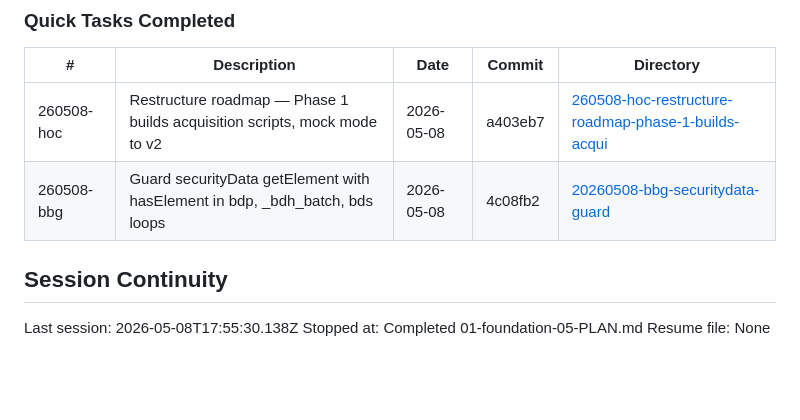
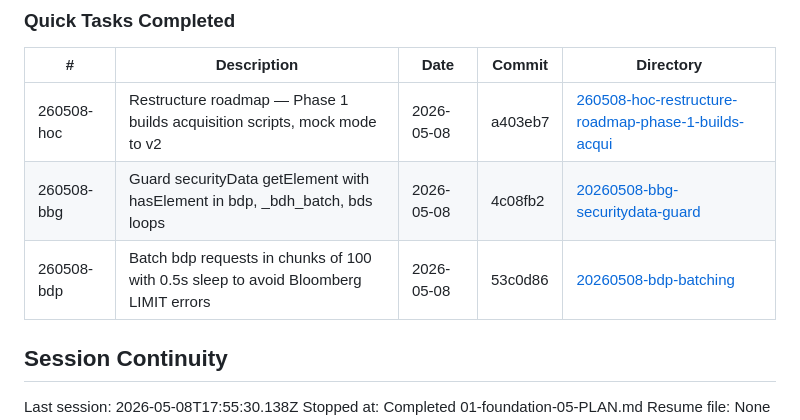
Before and after one commit to dandan002/kor-discount, a Markdown page: .planning/STATE.md, the part around the change. GitHub-like rendering; blank space fills up the shorter version.

Commit message:
docs(bbg): record bdp-batching quick task in STATE.md and add SUMMARY
Co-Authored-By: Claude Sonnet 4.6 <noreply@anthropic.com>

```diff
--- a/.planning/STATE.md
+++ b/.planning/STATE.md
@@ -107,6 +107,7 @@ None yet.
 |---|-------------|------|--------|-----------|
 | 260508-hoc | Restructure roadmap — Phase 1 builds acquisition scripts, mock mode to v2 | 2026-05-08 | a403eb7 | [260508-hoc-restructure-roadmap-phase-1-builds-acqui](./quick/260508-hoc-restructure-roadmap-phase-1-builds-acqui/) |
 | 260508-bbg | Guard securityData getElement with hasElement in bdp, _bdh_batch, bds loops | 2026-05-08 | 4c08fb2 | [20260508-bbg-securitydata-guard](./quick/20260508-bbg-securitydata-guard/) |
+| 260508-bdp | Batch bdp requests in chunks of 100 with 0.5s sleep to avoid Bloomberg LIMIT errors | 2026-05-08 | 53c0d86 | [20260508-bdp-batching](./quick/20260508-bdp-batching/) |
 
 ## Session Continuity
 
```
Also changed, not shown: 1 other file.
